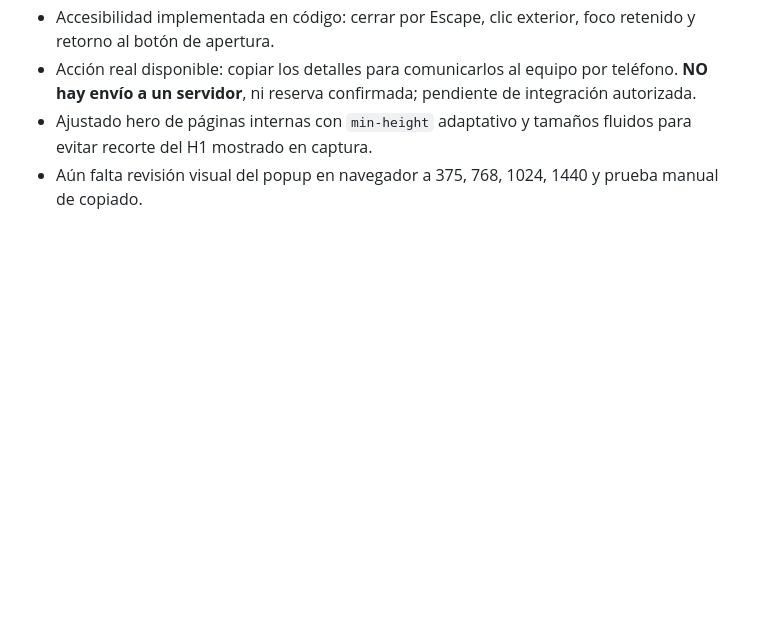
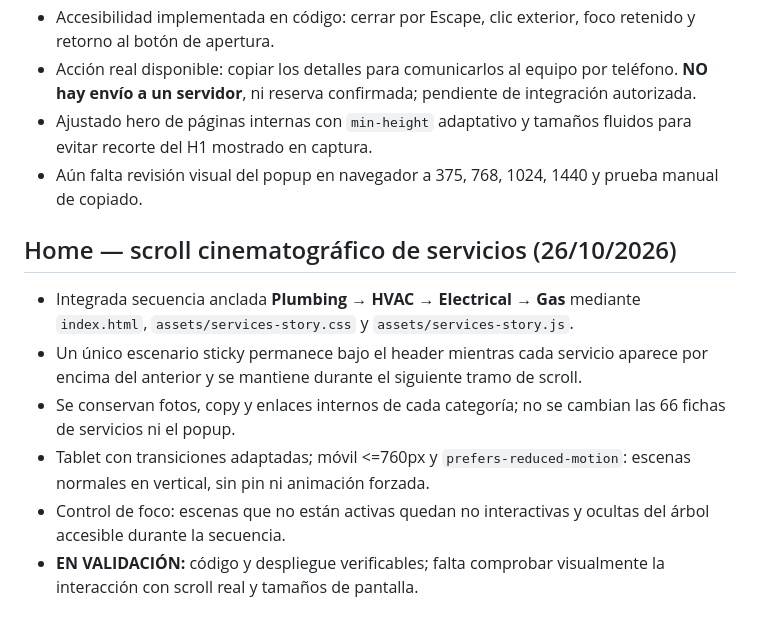
Before and after one commit to atrezzostudiosv-spec/cr-plumbing, a Markdown page: ATREZZO-PROJECT-STATUS.md, the part around the change. GitHub-like rendering; blank space fills up the shorter version.

Commit message:
docs: record pinned sequential service chapters and QA status

```diff
--- a/ATREZZO-PROJECT-STATUS.md
+++ b/ATREZZO-PROJECT-STATUS.md
@@ -49,3 +49,11 @@ Actualizado: 2026-10-26
 - Acción real disponible: copiar los detalles para comunicarlos al equipo por teléfono. **NO hay envío a un servidor**, ni reserva confirmada; pendiente de integración autorizada.
 - Ajustado hero de páginas internas con `min-height` adaptativo y tamaños fluidos para evitar recorte del H1 mostrado en captura.
 - Aún falta revisión visual del popup en navegador a 375, 768, 1024, 1440 y prueba manual de copiado.
+
+## Home — scroll cinematográfico de servicios (26/10/2026)
+- Integrada secuencia anclada **Plumbing → HVAC → Electrical → Gas** mediante `index.html`, `assets/services-story.css` y `assets/services-story.js`.
+- Un único escenario sticky permanece bajo el header mientras cada servicio aparece por encima del anterior y se mantiene durante el siguiente tramo de scroll.
+- Se conservan fotos, copy y enlaces internos de cada categoría; no se cambian las 66 fichas de servicios ni el popup.
+- Tablet con transiciones adaptadas; móvil <=760px y `prefers-reduced-motion`: escenas normales en vertical, sin pin ni animación forzada.
+- Control de foco: escenas que no están activas quedan no interactivas y ocultas del árbol accesible durante la secuencia.
+- **EN VALIDACIÓN:** código y despliegue verificables; falta comprobar visualmente la interacción con scroll real y tamaños de pantalla.
```
